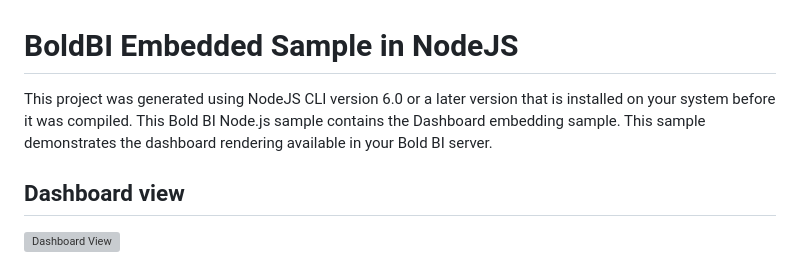
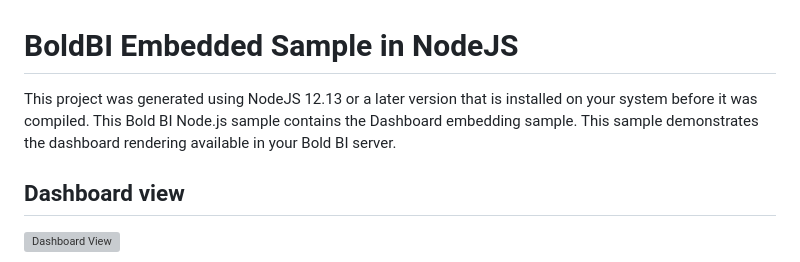
Before and after one commit to boldbi/nodejs-sample, a Markdown page: README.md, the part around the change. GitHub-like rendering; grey boxes are pictures that could not be loaded.

```diff
--- a/README.md
+++ b/README.md
@@ -1,6 +1,6 @@
  # BoldBI Embedded Sample in NodeJS
 
-This project was generated using NodeJS CLI version 6.0 or a later version that is installed on your system before it was compiled. This Bold BI Node.js sample contains the Dashboard embedding sample. This sample demonstrates the dashboard rendering available in your Bold BI server.
+This project was generated using NodeJS 12.13 or a later version that is installed on your system before it was compiled. This Bold BI Node.js sample contains the Dashboard embedding sample. This sample demonstrates the dashboard rendering available in your Bold BI server.
 
  ## Dashboard view
 
```
